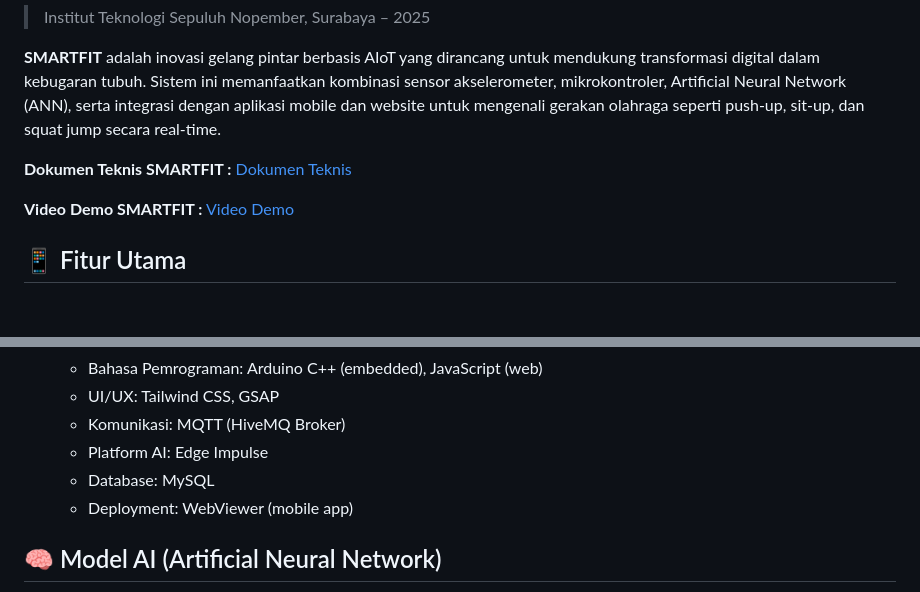
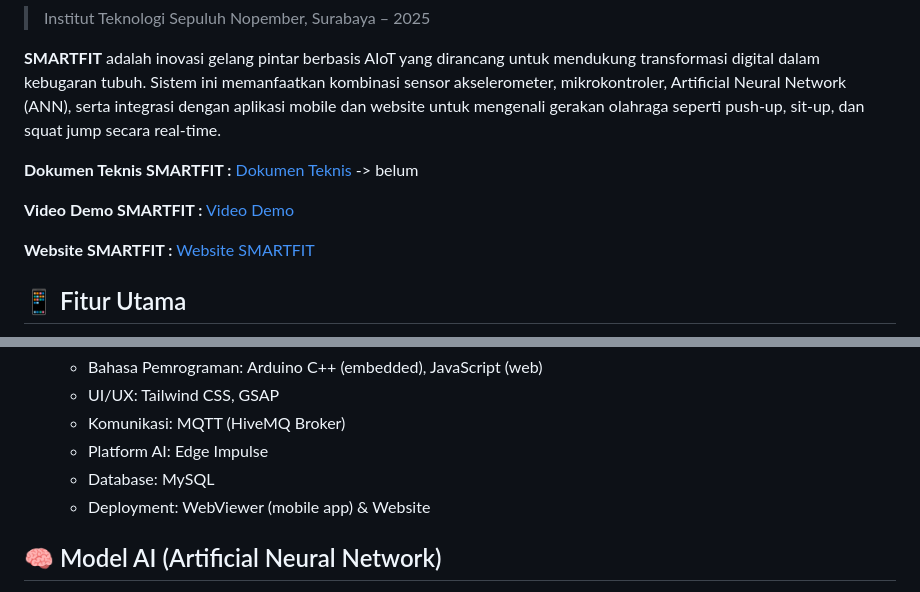
Before and after one commit to zakruzz/SmartFit, a Markdown page: README.md, 2 parts joined by grey strips. Drawn GitHub-style; blank space fills up the shorter version.

```diff
--- a/README.md
+++ b/README.md
@@ -11,12 +11,13 @@
 **SMARTFIT** adalah inovasi gelang pintar berbasis AIoT yang dirancang untuk mendukung transformasi digital dalam kebugaran tubuh. Sistem ini memanfaatkan kombinasi sensor akselerometer, mikrokontroler, Artificial Neural Network (ANN), serta integrasi dengan aplikasi mobile dan website untuk mengenali gerakan olahraga seperti push-up, sit-up, dan squat jump secara real-time.
 
 **Dokumen Teknis SMARTFIT :**
-[Dokumen Teknis](https://alamat-url.com)
+[Dokumen Teknis](https://alamat-url.com) -> belum
 
 **Video Demo SMARTFIT :**
 [Video Demo](https://drive.google.com/drive/folders/1Ru0IxpvqS2wF2XoDFobbOnO2OG3vka-e)
 
-
+**Website SMARTFIT :**
+[Website SMARTFIT](https://smartfit.site/index.php)
 
 ## 📱 Fitur Utama
 
@@ -50,7 +51,7 @@ Desain ergonomis berukuran 5 x 4.5 cm yang dapat dipasang di lengan untuk kenyam
   - Komunikasi: MQTT (HiveMQ Broker)
   - Platform AI: Edge Impulse
   - Database: MySQL
-  - Deployment: WebViewer (mobile app)
+  - Deployment: WebViewer (mobile app) & Website
 
 ## 🧠 Model AI (Artificial Neural Network)
 
```
Also changed, not shown: other parts of README.md (+6 -2 lines).
